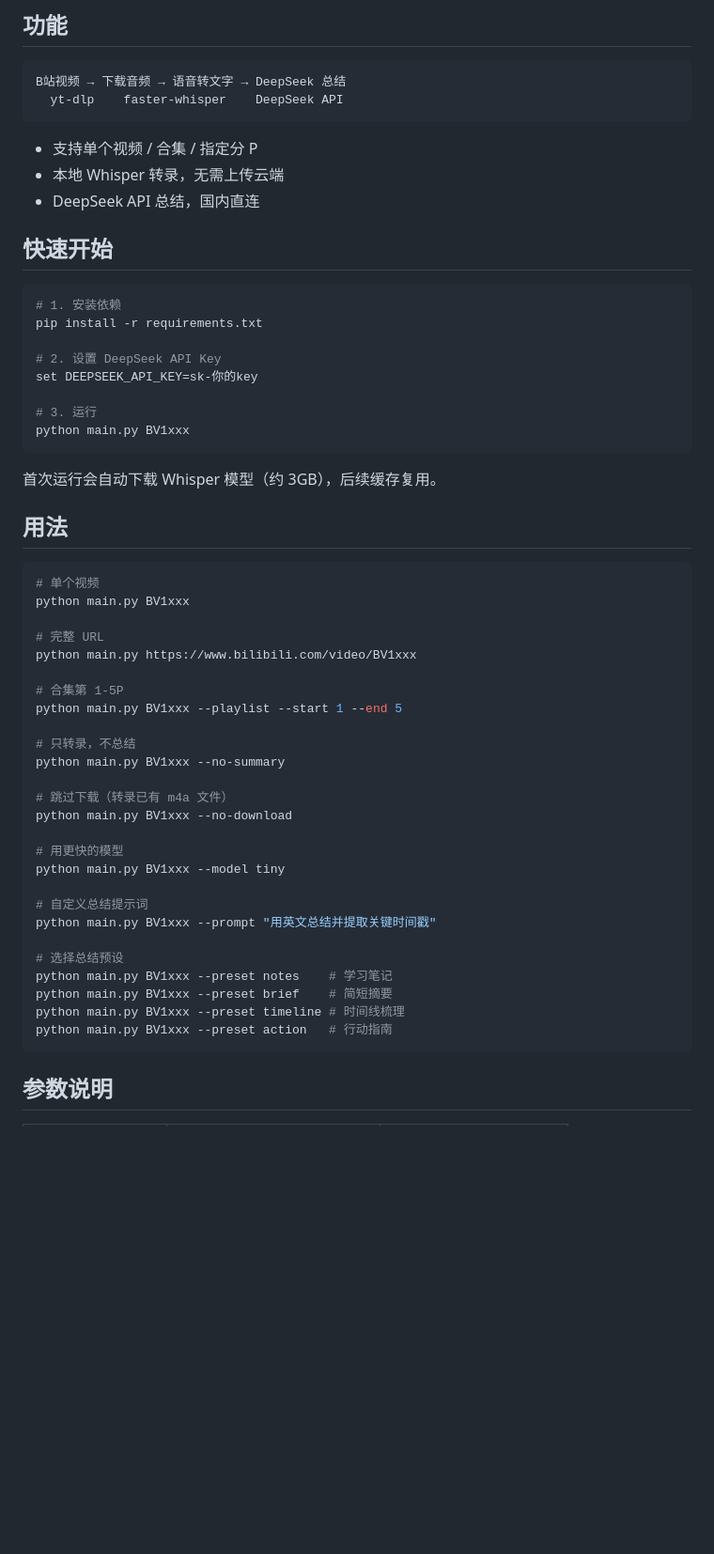
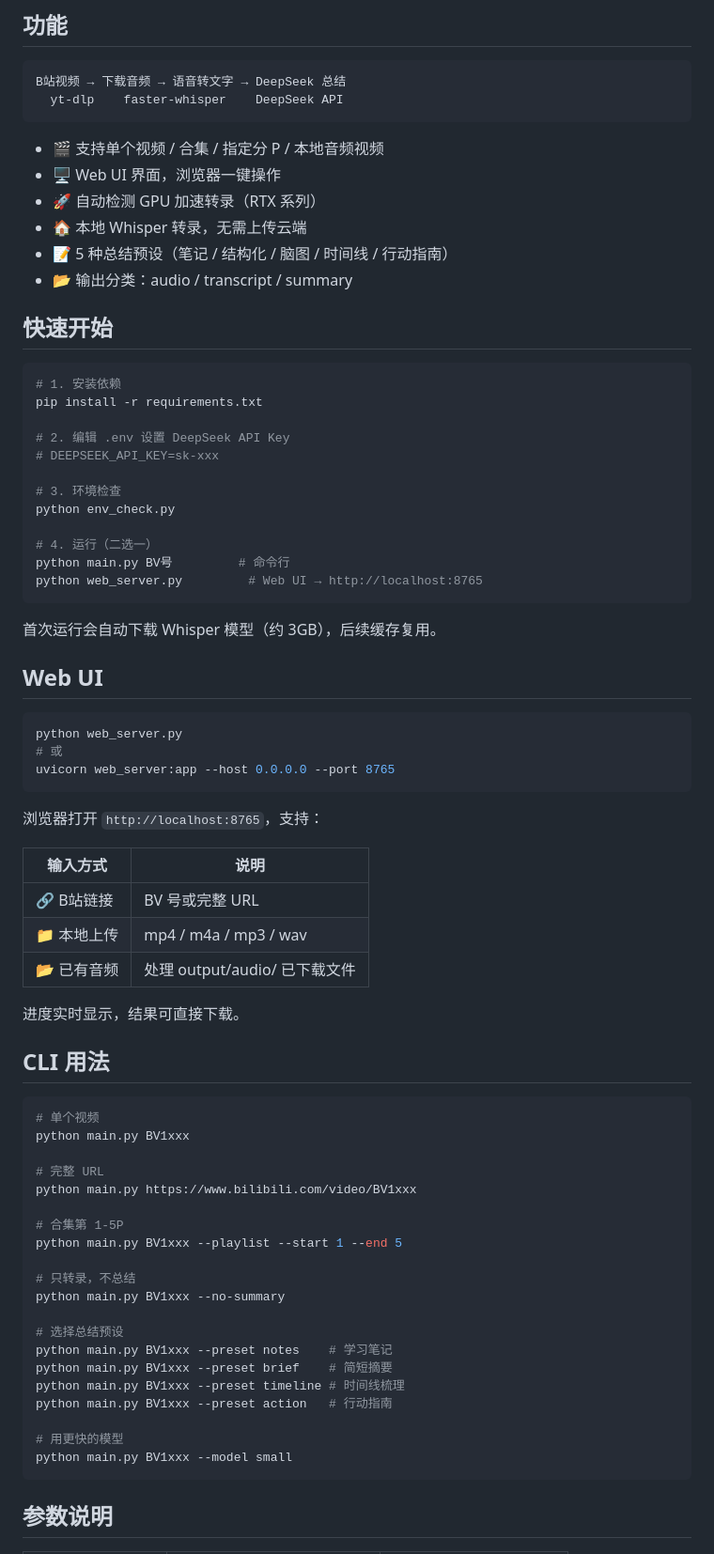
Before and after one commit to wulusai2333/bili-summary, a Markdown page: README.md, the part around the change. Shown at 94% size. Rendered like a GitHub page; blank space fills up the shorter version.

Commit message:
docs: 更新README WebUI/打码

````diff
--- a/README.md
+++ b/README.md
@@ -9,9 +9,12 @@ B站视频 → 下载音频 → 语音转文字 → DeepSeek 总结
   yt-dlp    faster-whisper    DeepSeek API
 ```
 
-- 支持单个视频 / 合集 / 指定分 P
-- 本地 Whisper 转录，无需上传云端
-- DeepSeek API 总结，国内直连
+- 🎬 支持单个视频 / 合集 / 指定分 P / 本地音频视频
+- 🖥️ Web UI 界面，浏览器一键操作
+- 🚀 自动检测 GPU 加速转录（RTX 系列）
+- 🏠 本地 Whisper 转录，无需上传云端
+- 📝 5 种总结预设（笔记 / 结构化 / 脑图 / 时间线 / 行动指南）
+- 📂 输出分类：audio / transcript / summary
 
 ## 快速开始
 
@@ -19,16 +22,38 @@ B站视频 → 下载音频 → 语音转文字 → DeepSeek 总结
 # 1. 安装依赖
 pip install -r requirements.txt
 
-# 2. 设置 DeepSeek API Key
-set DEEPSEEK_API_KEY=sk-你的key
+# 2. 编辑 .env 设置 DeepSeek API Key
+# DEEPSEEK_API_KEY=sk-xxx
 
-# 3. 运行
-python main.py BV1xxx
+# 3. 环境检查
+python env_check.py
+
+# 4. 运行（二选一）
+python main.py BV号         # 命令行
+python web_server.py         # Web UI → http://localhost:8765
 ```
 
 首次运行会自动下载 Whisper 模型（约 3GB），后续缓存复用。
 
-## 用法
+## Web UI
+
+```powershell
+python web_server.py
+# 或
+uvicorn web_server:app --host 0.0.0.0 --port 8765
+```
+
+浏览器打开 `http://localhost:8765`，支持：
+
+| 输入方式 | 说明 |
+|----------|------|
+| 🔗 B站链接 | BV 号或完整 URL |
+| 📁 本地上传 | mp4 / m4a / mp3 / wav |
+| 📂 已有音频 | 处理 output/audio/ 已下载文件 |
+
+进度实时显示，结果可直接下载。
+
+## CLI 用法
 
 ```powershell
 # 单个视频
@@ -43,20 +68,14 @@ python main.py BV1xxx --playlist --start 1 --end 5
 # 只转录，不总结
 python main.py BV1xxx --no-summary
 
-# 跳过下载（转录已有 m4a 文件）
-python main.py BV1xxx --no-download
-
-# 用更快的模型
-python main.py BV1xxx --model tiny
-
-# 自定义总结提示词
-python main.py BV1xxx --prompt "用英文总结并提取关键时间戳"
-
 # 选择总结预设
 python main.py BV1xxx --preset notes    # 学习笔记
 python main.py BV1xxx --preset brief    # 简短摘要
 python main.py BV1xxx --preset timeline # 时间线梳理
 python main.py BV1xxx --preset action   # 行动指南
+
+# 用更快的模型
+python main.py BV1xxx --model small
 ```
 
 ## 参数说明
````
